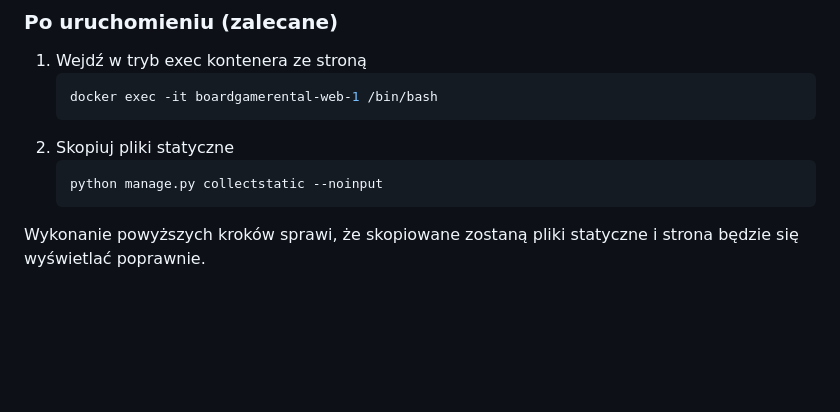
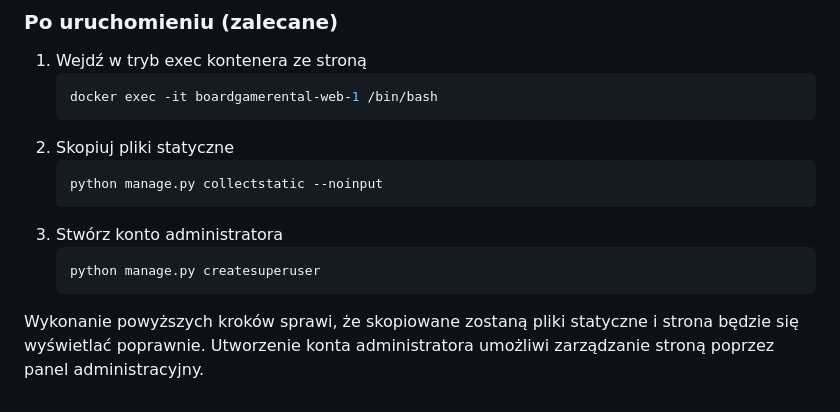
Before and after one commit to board-game-rental/boardgamerental, a Markdown page: README.md, the part around the change. Rendered like a GitHub page; blank space fills up the shorter version.

````diff
--- a/README.md
+++ b/README.md
@@ -64,7 +64,11 @@ Po wykonaniu powyższych kroków strona powinna już działać i być dostępna
    ```sh
    python manage.py collectstatic --noinput
    ```
-Wykonanie powyższych kroków sprawi, że skopiowane zostaną pliki statyczne i strona będzie się wyświetlać poprawnie.
+3. Stwórz konto administratora
+   ```sh
+   python manage.py createsuperuser
+   ```
+Wykonanie powyższych kroków sprawi, że skopiowane zostaną pliki statyczne i strona będzie się wyświetlać poprawnie. Utworzenie konta administratora umożliwi zarządzanie stroną poprzez panel administracyjny.
 
 [django]: https://img.shields.io/badge/Django-092E20?style=for-the-badge&logo=django&logoColor=green
 [django-url]: https://www.djangoproject.com/
````
